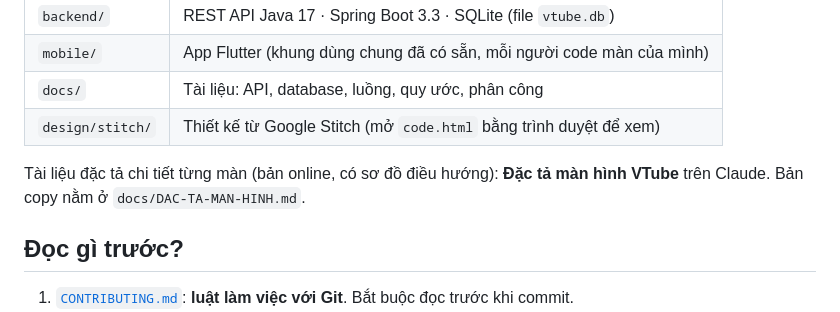
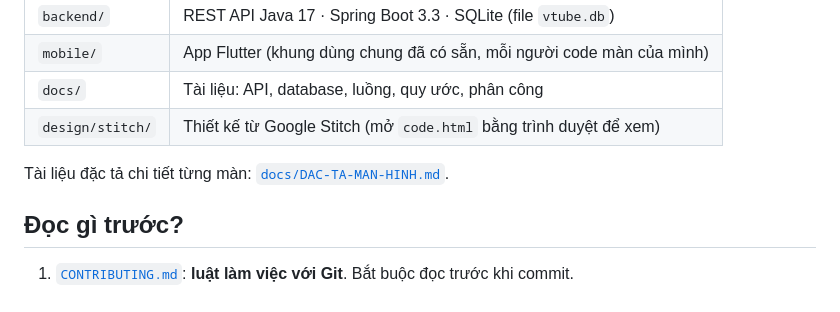
Before and after one commit to titixixi19/Vtube-PRM392-Group2, a Markdown page: README.md, the part around the change. GitHub-like rendering.

Commit message:
docs: README trỏ thẳng tới docs/DAC-TA-MAN-HINH.md

```diff
--- a/README.md
+++ b/README.md
@@ -9,7 +9,7 @@ App Flutter gồm 16 màn hình, chia cho 4 người, chạy trên backend Sprin
 | `docs/` | Tài liệu: API, database, luồng, quy ước, phân công |
 | `design/stitch/` | Thiết kế từ Google Stitch (mở `code.html` bằng trình duyệt để xem) |
 
-Tài liệu đặc tả chi tiết từng màn (bản online, có sơ đồ điều hướng): **Đặc tả màn hình VTube** trên Claude. Bản copy nằm ở `docs/DAC-TA-MAN-HINH.md`.
+Tài liệu đặc tả chi tiết từng màn: [`docs/DAC-TA-MAN-HINH.md`](docs/DAC-TA-MAN-HINH.md).
 
 ## Đọc gì trước?
 
```
